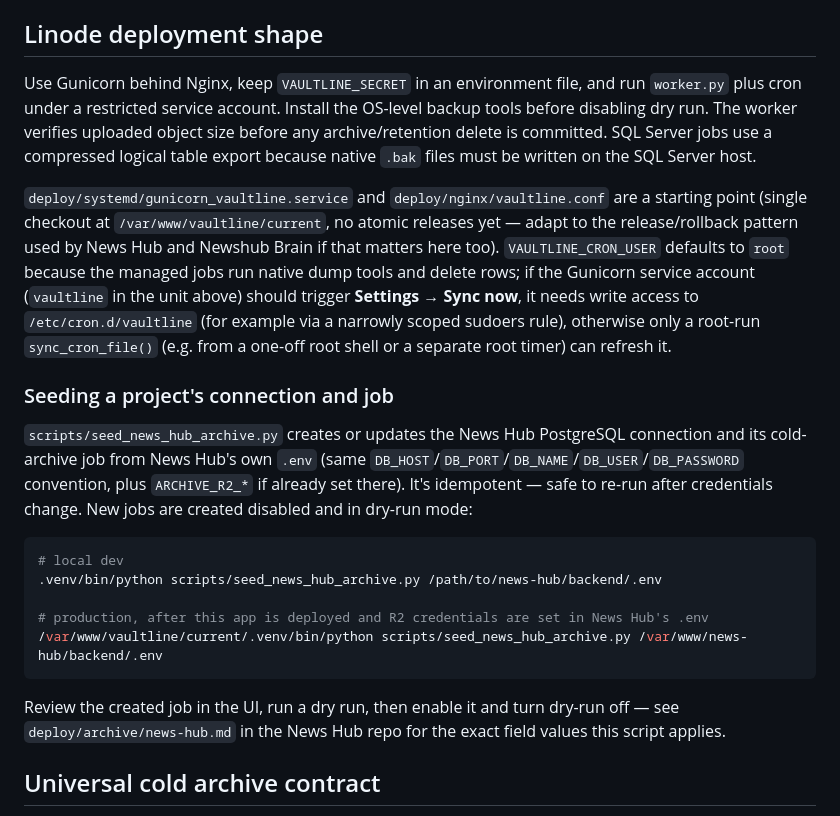
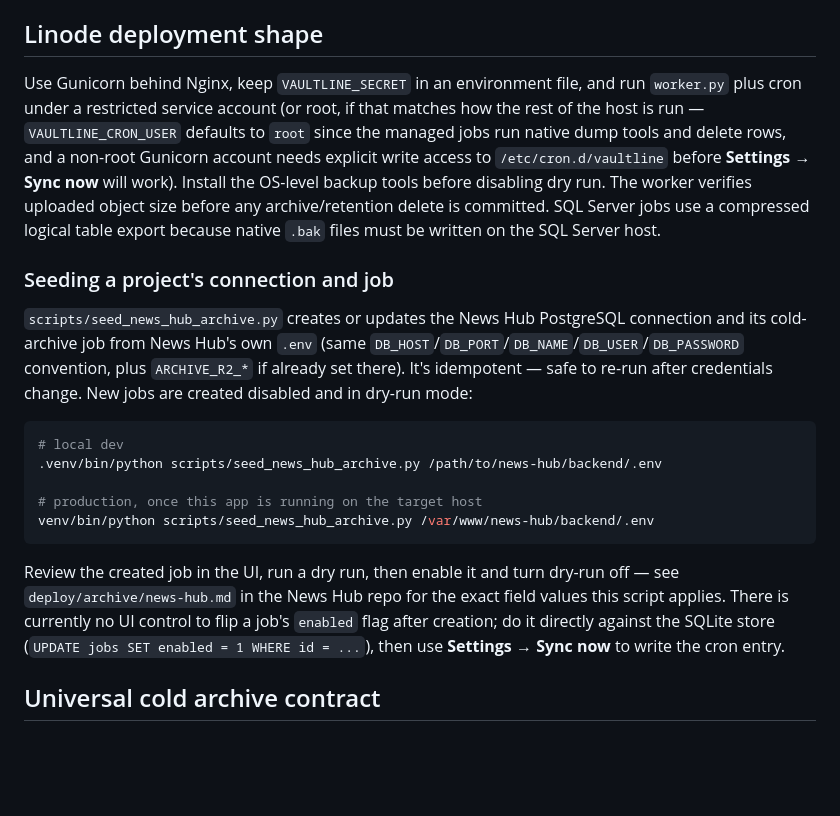
Before and after one commit to GShankar555/DB_Retention_Backup_Manager, a Markdown page: README.md, the part around the change. Drawn GitHub-style; blank space fills up the shorter version.

Commit message:
Fix README references to deploy scaffolding that was never committed
Documented deploy/systemd and deploy/nginx files that don't exist in the
repo (the production host already has its own working units), and pointed
the seed script's production example at a generic venv/ path instead of an
invented /var/www/vaultline layout.

Co-Authored-By: Claude Sonnet 5 <noreply@anthropic.com>

````diff
--- a/README.md
+++ b/README.md
@@ -52,9 +52,7 @@ For deployment, override them with `VAULTLINE_ADMIN_USERNAME`, `VAULTLINE_ADMIN_
 
 ## Linode deployment shape
 
-Use Gunicorn behind Nginx, keep `VAULTLINE_SECRET` in an environment file, and run `worker.py` plus cron under a restricted service account. Install the OS-level backup tools before disabling dry run. The worker verifies uploaded object size before any archive/retention delete is committed. SQL Server jobs use a compressed logical table export because native `.bak` files must be written on the SQL Server host.
-
-`deploy/systemd/gunicorn_vaultline.service` and `deploy/nginx/vaultline.conf` are a starting point (single checkout at `/var/www/vaultline/current`, no atomic releases yet — adapt to the release/rollback pattern used by News Hub and Newshub Brain if that matters here too). `VAULTLINE_CRON_USER` defaults to `root` because the managed jobs run native dump tools and delete rows; if the Gunicorn service account (`vaultline` in the unit above) should trigger **Settings → Sync now**, it needs write access to `/etc/cron.d/vaultline` (for example via a narrowly scoped sudoers rule), otherwise only a root-run `sync_cron_file()` (e.g. from a one-off root shell or a separate root timer) can refresh it.
+Use Gunicorn behind Nginx, keep `VAULTLINE_SECRET` in an environment file, and run `worker.py` plus cron under a restricted service account (or root, if that matches how the rest of the host is run — `VAULTLINE_CRON_USER` defaults to `root` since the managed jobs run native dump tools and delete rows, and a non-root Gunicorn account needs explicit write access to `/etc/cron.d/vaultline` before **Settings → Sync now** will work). Install the OS-level backup tools before disabling dry run. The worker verifies uploaded object size before any archive/retention delete is committed. SQL Server jobs use a compressed logical table export because native `.bak` files must be written on the SQL Server host.
 
 ### Seeding a project's connection and job
 
@@ -64,11 +62,11 @@ Use Gunicorn behind Nginx, keep `VAULTLINE_SECRET` in an environment file, and r
 # local dev
 .venv/bin/python scripts/seed_news_hub_archive.py /path/to/news-hub/backend/.env
 
-# production, after this app is deployed and R2 credentials are set in News Hub's .env
-/var/www/vaultline/current/.venv/bin/python scripts/seed_news_hub_archive.py /var/www/news-hub/backend/.env
+# production, once this app is running on the target host
+venv/bin/python scripts/seed_news_hub_archive.py /var/www/news-hub/backend/.env
 ```
 
-Review the created job in the UI, run a dry run, then enable it and turn dry-run off — see `deploy/archive/news-hub.md` in the News Hub repo for the exact field values this script applies.
+Review the created job in the UI, run a dry run, then enable it and turn dry-run off — see `deploy/archive/news-hub.md` in the News Hub repo for the exact field values this script applies. There is currently no UI control to flip a job's `enabled` flag after creation; do it directly against the SQLite store (`UPDATE jobs SET enabled = 1 WHERE id = ...`), then use **Settings → Sync now** to write the cron entry.
 
 ## Universal cold archive contract
 
````
